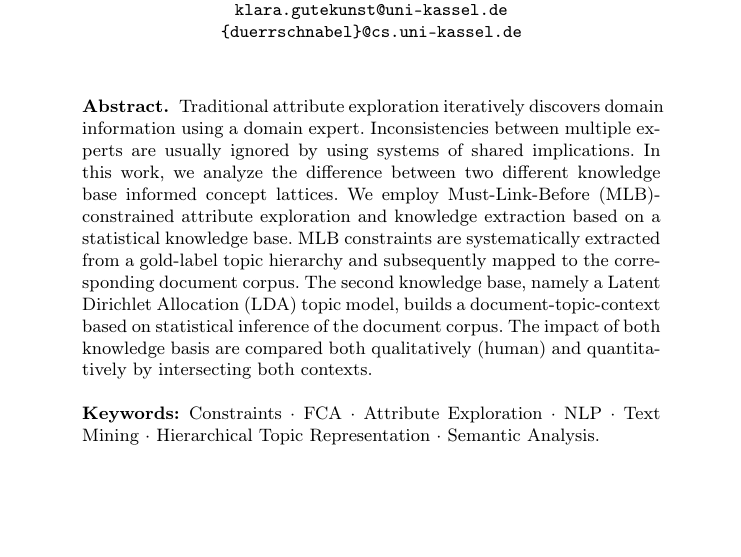
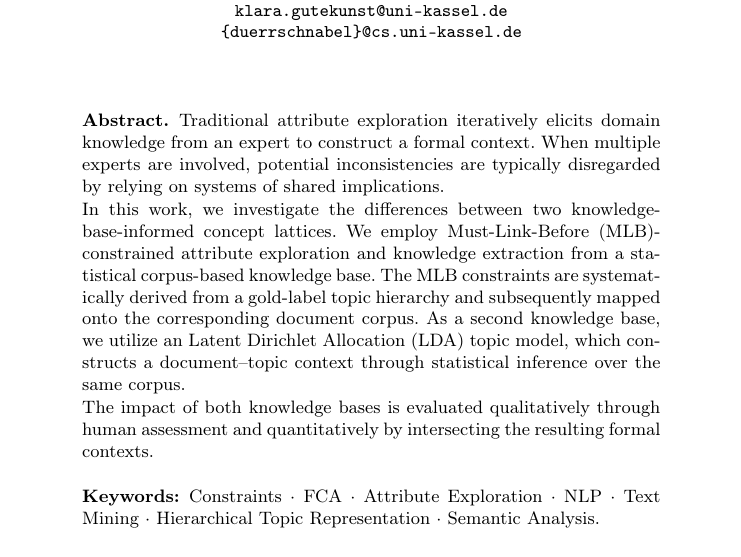
Before and after one commit to KlaraGtknst/fca-constrained-clustering, a LaTeX paper (main.tex, which reads chapters/01_abstract.tex): part of page 1 of 15, cut so that both start at the same text, the shorter picture padded with empty space. Compiled offline with pdfLaTeX.

Commit message:
feat: abstract draft 2

```diff
--- a/chapters/01_abstract.tex
+++ b/chapters/01_abstract.tex
@@ -1,15 +1,15 @@
 \begin{abstract}
-Traditional attribute exploration iteratively discovers domain information using a domain expert.
-Inconsistencies between multiple experts are usually ignored by using systems of shared implications.
-In this work, we analyze the difference between two different knowledge base informed concept lattices.
-We employ \ac{mlb}-constrained attribute exploration and knowledge extraction based on a statistical knowledge base.
-\ac{mlb} constraints are systematically extracted from a gold-label topic hierarchy and subsequently mapped to the
-corresponding document corpus.
-The second knowledge base, namely a \ac{lda} topic model, builds a document-topic-context based on statistical
-inference of the document corpus.
-The impact of both knowledge basis are compared both qualitatively (human) and quantitatively by intersecting both
-contexts.
+Traditional attribute exploration iteratively elicits domain knowledge from an expert to construct a formal context.
+When multiple experts are involved, potential inconsistencies are typically disregarded by relying on systems of shared implications.
 
-    \keywords{Constraints  \and \acs{fca} \and Attribute Exploration \and \acs{nlp} \and Text Mining
+In this work, we investigate the differences between two knowledge-base-informed concept lattices.
+We employ \ac{mlb}-constrained attribute exploration and knowledge extraction from a statistical corpus-based knowledge
+base.
+The \ac{mlb} constraints are systematically derived from a gold-label topic hierarchy and subsequently mapped onto the corresponding document corpus.
+As a second knowledge base, we utilize an \ac{lda} topic model, which constructs a document–topic context through statistical inference over the same corpus.
+
+The impact of both knowledge bases is evaluated qualitatively through human assessment and quantitatively by intersecting the resulting formal contexts.
+
+\keywords{Constraints  \and \acs{fca} \and Attribute Exploration \and \acs{nlp} \and Text Mining
         \and Hierarchical Topic Representation \and Semantic Analysis.}
 \end{abstract}
```
